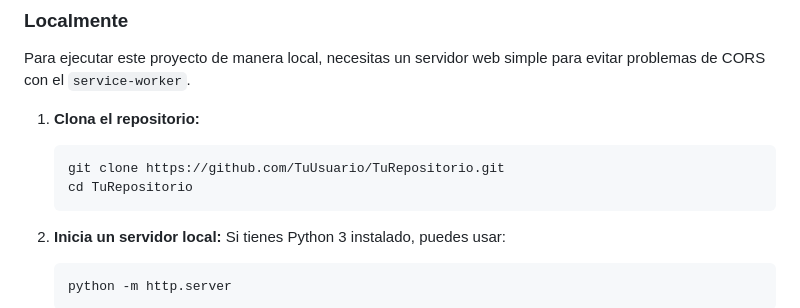
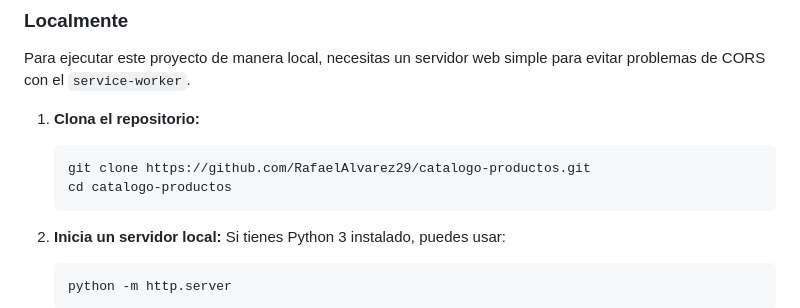
Before and after one commit to RafaelAlvarez29/catalogo-productos, a Markdown page: README.md, the part around the change. GitHub-like rendering.

````diff
--- a/README.md
+++ b/README.md
@@ -94,8 +94,8 @@ Para ejecutar este proyecto de manera local, necesitas un servidor web simple pa
 
 1.  **Clona el repositorio:**
     ```bash
-    git clone https://github.com/TuUsuario/TuRepositorio.git
-    cd TuRepositorio
+    git clone https://github.com/RafaelAlvarez29/catalogo-productos.git
+    cd catalogo-productos
     ```
 
 2.  **Inicia un servidor local:**
````
